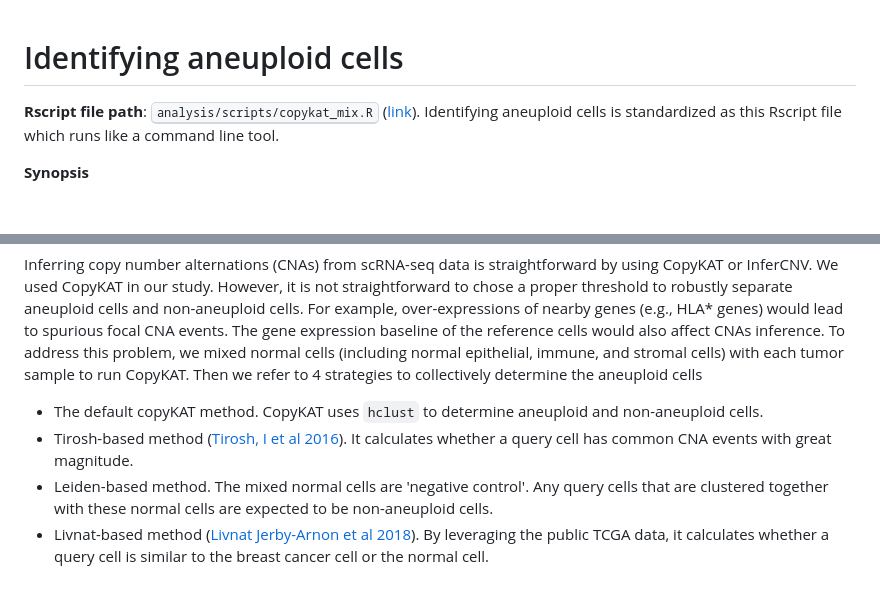
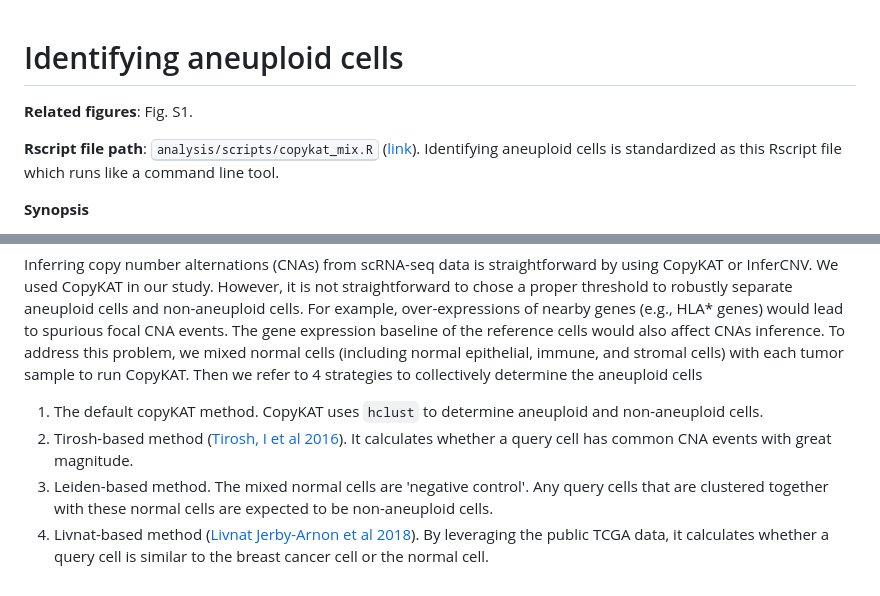
Before and after one commit to navinlabcode/tnbc-chemo, a Markdown page: analysis/identifying_aneuploid_cells.md, 2 parts joined by grey strips. Drawn GitHub-style; blank space fills up the shorter version.

Commit message:
finish aneuploidy inference

```diff
--- a/analysis/identifying_aneuploid_cells.md
+++ b/analysis/identifying_aneuploid_cells.md
@@ -1,4 +1,7 @@
 # Identifying aneuploid cells
+
+**Related figures**: Fig. S1.
+
 
 **Rscript file path**: <kbd>analysis/scripts/copykat_mix.R</kbd> ([link](https://github.com/navinlabcode/tnbc-chemo/blob/main/analysis/scripts/copykat_mix.R)). Identifying aneuploid cells is standardized as this Rscript file which runs like a command line tool.
 
@@ -26,7 +29,7 @@ Rscript analysis/scripts/copykat_mix.R PATH_TO_SEURAT_OBJECT OUTPUT_DIR SAMPLE_N
 
 Inferring copy number alternations (CNAs) from scRNA-seq data is straightforward by using CopyKAT or InferCNV. We used CopyKAT in our study. However, it is not straightforward to chose a proper threshold to robustly separate aneuploid cells and non-aneuploid cells. For example, over-expressions of nearby genes (e.g., HLA* genes) would lead to spurious focal CNA events. The gene expression baseline of the reference cells would also affect CNAs inference. To address this problem, we mixed normal cells (including normal epithelial, immune, and stromal cells) with each tumor sample to run CopyKAT. Then we refer to 4 strategies to collectively determine the aneuploid cells
 
-- The default copyKAT method. CopyKAT uses `hclust` to determine aneuploid and non-aneuploid cells.
-- Tirosh-based method ([Tirosh, I et al 2016](https://doi.org/10.1126/science.aad0501)). It calculates whether a query cell has common CNA events with great magnitude.
-- Leiden-based method. The mixed normal cells are 'negative control'. Any query cells that are clustered together with these normal cells are expected to be non-aneuploid cells.
-- Livnat-based method ([Livnat Jerby-Arnon et al 2018](https://doi.org/10.1016/j.cell.2018.09.006)). By leveraging the public TCGA data, it calculates whether a query cell is similar to the breast cancer cell or the normal cell.
+1. The default copyKAT method. CopyKAT uses `hclust` to determine aneuploid and non-aneuploid cells.
+2. Tirosh-based method ([Tirosh, I et al 2016](https://doi.org/10.1126/science.aad0501)). It calculates whether a query cell has common CNA events with great magnitude.
+3. Leiden-based method. The mixed normal cells are 'negative control'. Any query cells that are clustered together with these normal cells are expected to be non-aneuploid cells.
+4. Livnat-based method ([Livnat Jerby-Arnon et al 2018](https://doi.org/10.1016/j.cell.2018.09.006)). By leveraging the public TCGA data, it calculates whether a query cell is similar to the breast cancer cell or the normal cell.
```
Also changed, not shown: analysis/README.md (+4 -3 lines).
